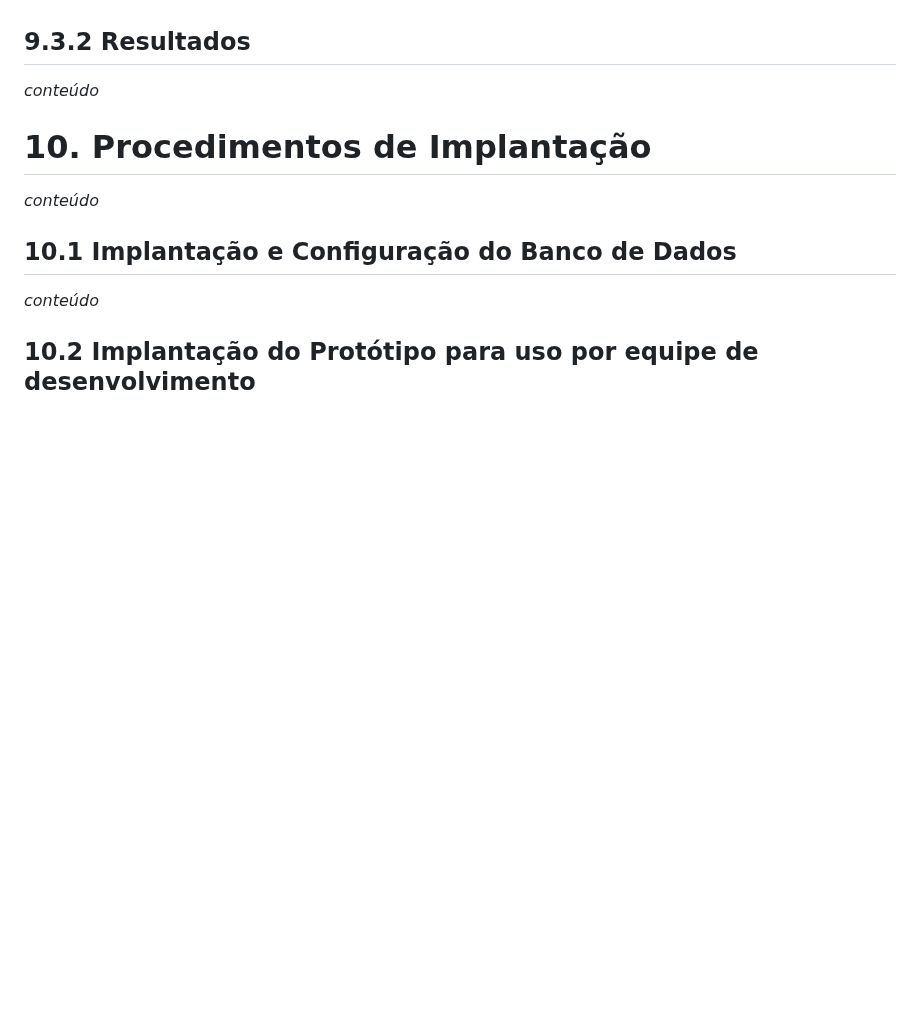
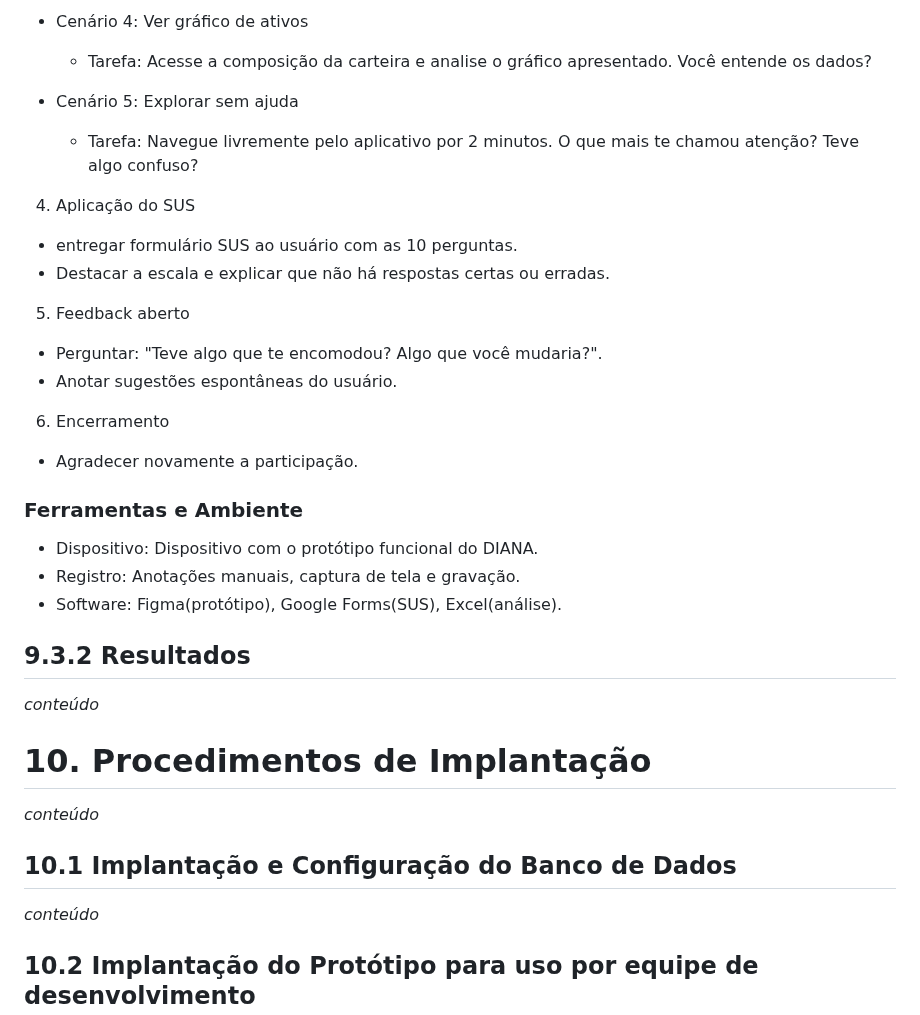
Before and after one commit to balb-0/DIANA, a Markdown page: documentos/Projeto.md, the part around one of its changes. Drawn GitHub-style; blank space fills up the shorter version.

Commit message:
docs:planejamento de usabilidade
Esse commit adiciona a documentação do planejamento dos testes de usabilidade do projeto

```diff
--- a/documentos/Projeto.md
+++ b/documentos/Projeto.md
@@ -1470,3 +1517,24 @@ _conteúdo_
+- Cenário 4: Ver gráfico de ativos
+  - Tarefa: Acesse a composição da carteira e analise o gráfico apresentado. Você entende os dados?
+
+- Cenário 5: Explorar sem ajuda
+  - Tarefa: Navegue livremente pelo aplicativo por 2 minutos. O que mais te chamou atenção? Teve algo confuso?
+
+4. Aplicação do SUS
+- entregar formulário SUS ao usuário com as 10 perguntas.
+- Destacar a escala e explicar que não há respostas certas ou erradas.
+
+5. Feedback aberto
+- Perguntar: "Teve algo que te encomodou? Algo que você mudaria?".
+- Anotar sugestões espontâneas do usuário.
+
+6. Encerramento
+- Agradecer novamente a participação.
+
+### Ferramentas e Ambiente
+- Dispositivo: Dispositivo com o protótipo funcional do DIANA.
+- Registro: Anotações manuais, captura de tela e gravação.
+- Software: Figma(protótipo), Google Forms(SUS), Excel(análise).
 
 ## 9.3.2 Resultados
 _conteúdo_
```
Also changed, not shown: other parts of documentos/Projeto.md (+49 -2 lines).
